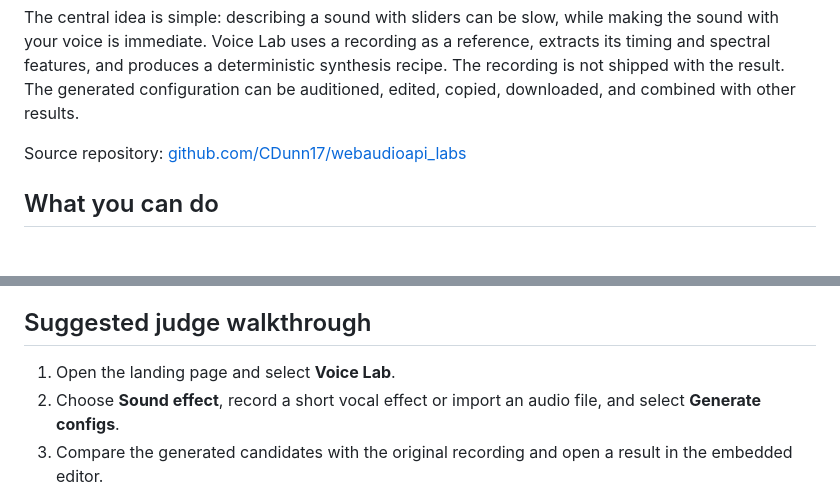
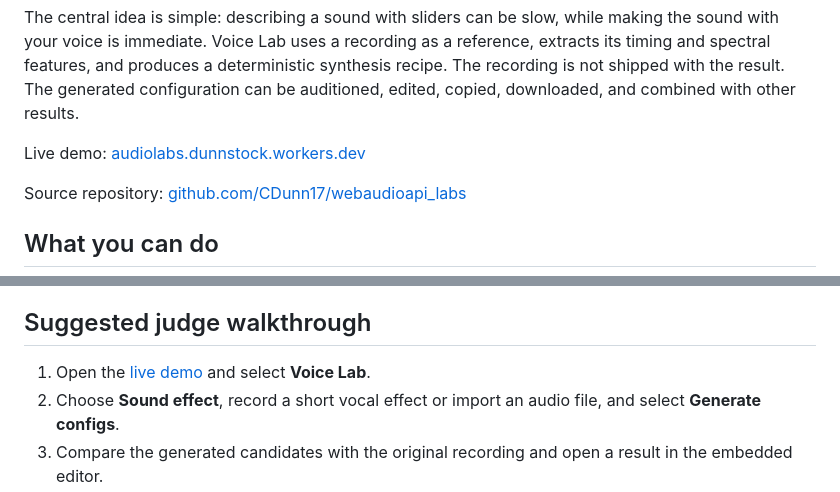
Before and after one commit to CDunn17/webaudioapi_labs, a Markdown page: README.md, 2 parts joined by grey strips. GitHub-like rendering; blank space fills up the shorter version.

```diff
--- a/README.md
+++ b/README.md
@@ -13,6 +13,9 @@ reference, extracts its timing and spectral features, and produces a
 deterministic synthesis recipe. The recording is not shipped with the result.
 The generated configuration can be auditioned, edited, copied, downloaded, and
 combined with other results.
+
+Live demo:
+[audiolabs.dunnstock.workers.dev](https://audiolabs.dunnstock.workers.dev)
 
 Source repository:
 [github.com/CDunn17/webaudioapi_labs](https://github.com/CDunn17/webaudioapi_labs)
@@ -104,7 +107,8 @@ account, cloud database, or OpenAI API key at runtime.
 
 ## Suggested judge walkthrough
 
-1. Open the landing page and select **Voice Lab**.
+1. Open the [live demo](https://audiolabs.dunnstock.workers.dev) and select
+   **Voice Lab**.
 2. Choose **Sound effect**, record a short vocal effect or import an audio file,
    and select **Generate configs**.
 3. Compare the generated candidates with the original recording and open a
```
